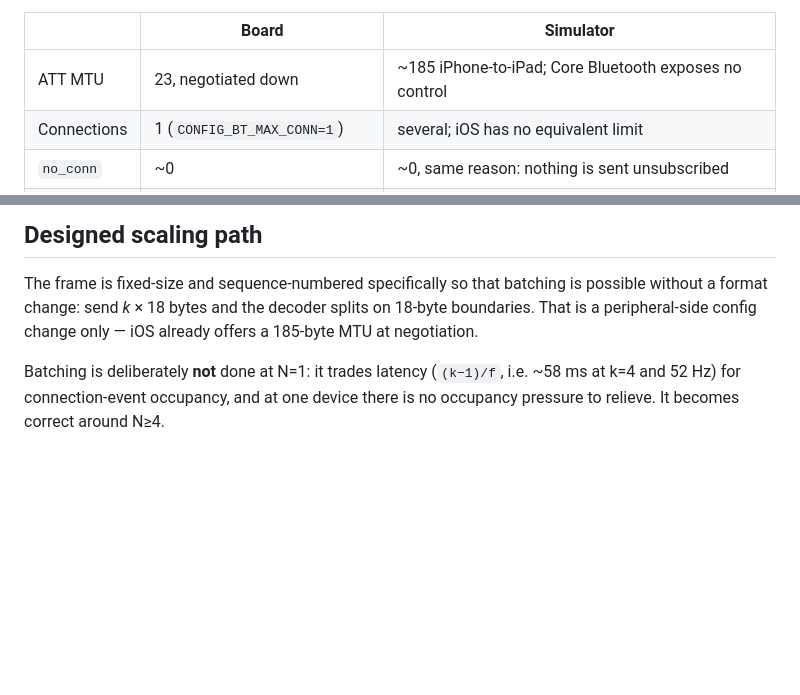
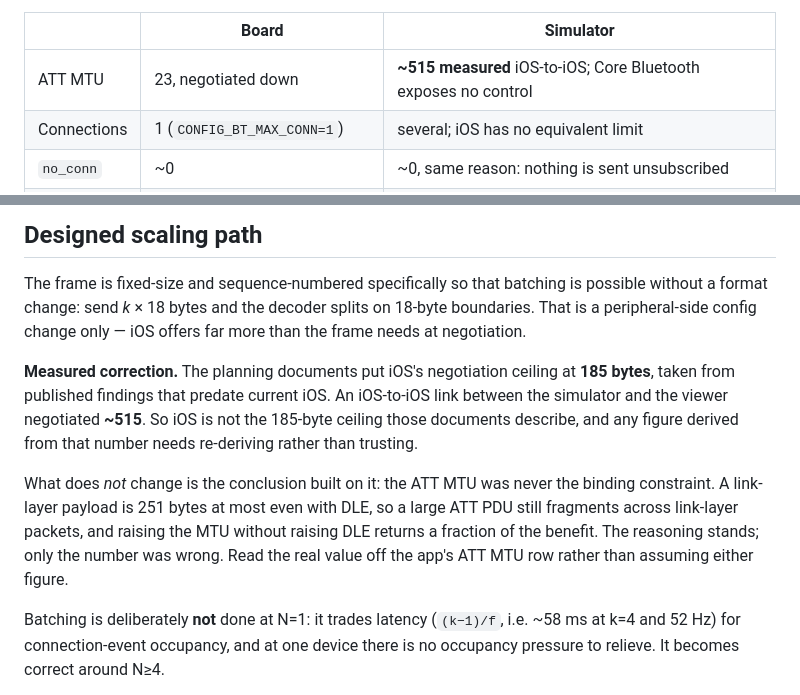
Before and after one commit to wongvin/firstcontact, a Markdown page: zephyr/sophon/PROTOCOL.md, 2 parts joined by grey strips. Drawn GitHub-style; blank space fills up the shorter version.

```diff
--- a/zephyr/sophon/PROTOCOL.md
+++ b/zephyr/sophon/PROTOCOL.md
@@ -305,7 +305,7 @@ The simulator honours the parts of this document that matter — frame layout, t
 
 | | Board | Simulator |
 |---|---|---|
-| ATT MTU | 23, negotiated down | ~185 iPhone-to-iPad; Core Bluetooth exposes no control |
+| ATT MTU | 23, negotiated down | **~515 measured** iOS-to-iOS; Core Bluetooth exposes no control |
 | Connections | 1 (`CONFIG_BT_MAX_CONN=1`) | several; iOS has no equivalent limit |
 | `no_conn` | ~0 | ~0, same reason: nothing is sent unsubscribed |
 | `no_mem` | real buffer exhaustion | essentially never occurs; iOS's queue is generous, so it is produced on demand by a drop control instead |
@@ -338,8 +338,21 @@ misses in the opposite direction.
 
 The frame is fixed-size and sequence-numbered specifically so that batching is
 possible without a format change: send *k* × 18 bytes and the decoder splits on
-18-byte boundaries. That is a peripheral-side config change only — iOS already
-offers a 185-byte MTU at negotiation.
+18-byte boundaries. That is a peripheral-side config change only — iOS offers far
+more than the frame needs at negotiation.
+
+**Measured correction.** The planning documents put iOS's negotiation ceiling at
+**185 bytes**, taken from published findings that predate current iOS. An
+iOS-to-iOS link between the simulator and the viewer negotiated **~515**. So iOS
+is not the 185-byte ceiling those documents describe, and any figure derived from
+that number needs re-deriving rather than trusting.
+
+What does *not* change is the conclusion built on it: the ATT MTU was never the
+binding constraint. A link-layer payload is 251 bytes at most even with DLE, so a
+large ATT PDU still fragments across link-layer packets, and raising the MTU
+without raising DLE returns a fraction of the benefit. The reasoning stands; only
+the number was wrong. Read the real value off the app's ATT MTU row rather than
+assuming either figure.
 
 Batching is deliberately **not** done at N=1: it trades latency
 (`(k−1)/f`, i.e. ~58 ms at k=4 and 52 Hz) for connection-event occupancy, and at one
```
Also changed, not shown: ChangeLog.md (+7 -0 lines), ios/Sophon/UPDATED-PLAN.md (+23 -3 lines).
